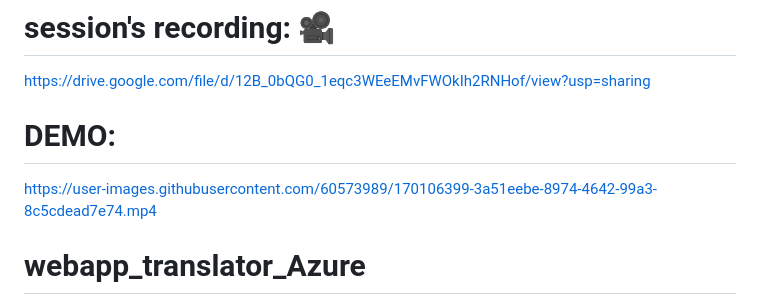
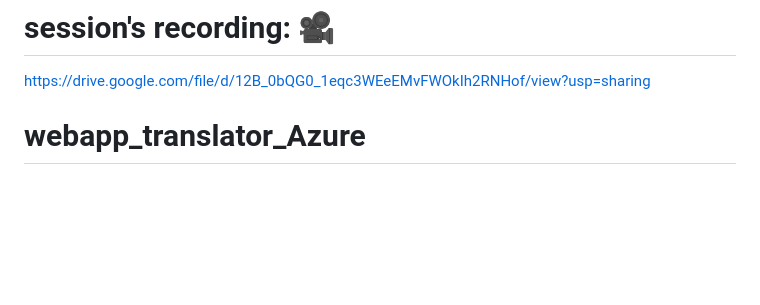
Before and after one commit to salsabeel-tn/webapp_translator_Azure, a Markdown page: README.md, the part around the change. Drawn GitHub-style; blank space fills up the shorter version.

```diff
--- a/README.md
+++ b/README.md
@@ -4,10 +4,6 @@ A part of my workshop "Build an AI web translator app with Flask", where I taugh
 
 # session's recording: 🎥
 https://drive.google.com/file/d/12B_0bQG0_1eqc3WEeEMvFWOkIh2RNHof/view?usp=sharing
-# DEMO:
-
-
-https://user-images.githubusercontent.com/60573989/170106399-3a51eebe-8974-4642-99a3-8c5cdead7e74.mp4
 
 
 # webapp_translator_Azure
```
